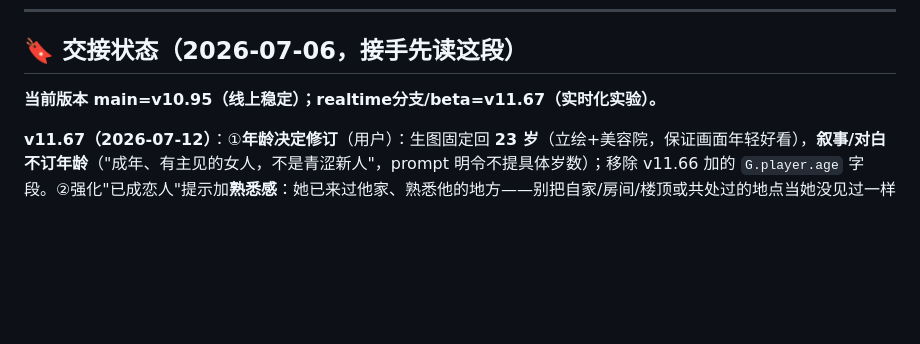
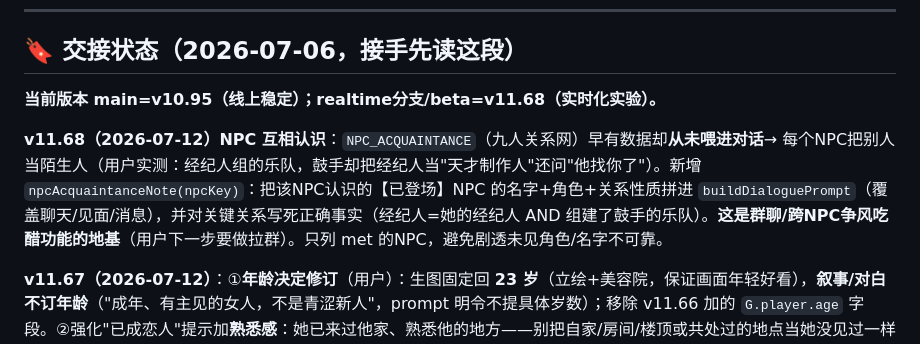
Before and after one commit to liziting2023-boop/off-the-record, a Markdown page: CLAUDE.md, the part around the change. GitHub-like rendering; blank space fills up the shorter version.

Commit message:
docs: CLAUDE.md — v11.68 NPCs know each other (group-chat foundation)
Co-Authored-By: Claude Opus 4.8 <noreply@anthropic.com>

```diff
--- a/CLAUDE.md
+++ b/CLAUDE.md
@@ -19,7 +19,9 @@
 
 ## 🔖 交接状态（2026-07-06，接手先读这段）
 
-**当前版本 main=v10.95（线上稳定）；realtime分支/beta=v11.67（实时化实验）。**
+**当前版本 main=v10.95（线上稳定）；realtime分支/beta=v11.68（实时化实验）。**
+
+**v11.68（2026-07-12）NPC 互相认识**：`NPC_ACQUAINTANCE`（九人关系网）早有数据却**从未喂进对话**→ 每个NPC把别人当陌生人（用户实测：经纪人组的乐队，鼓手却把经纪人当"天才制作人"还问"他找你了"）。新增 `npcAcquaintanceNote(npcKey)`：把该NPC认识的【已登场】NPC 的名字+角色+关系性质拼进 `buildDialoguePrompt`（覆盖聊天/见面/消息），并对关键关系写死正确事实（经纪人=她的经纪人 AND 组建了鼓手的乐队）。**这是群聊/跨NPC争风吃醋功能的地基**（用户下一步要做拉群）。只列 met 的NPC，避免剧透未见角色/名字不可靠。
 
 **v11.67（2026-07-12）**：①**年龄决定修订**（用户）：生图固定回 **23 岁**（立绘+美容院，保证画面年轻好看），**叙事/对白不订年龄**（"成年、有主见的女人，不是青涩新人"，prompt 明令不提具体岁数）；移除 v11.66 加的 `G.player.age` 字段。②强化"已成恋人"提示加**熟悉感**：她已来过他家、熟悉他的地方——别把自家/房间/楼顶或共处过的地点当她没见过一样介绍，别走"小心翼翼第一次"的试探套路/给她'装没懂'的台阶（修鼓手图3像不记得她来过、图2像第一次约的谨慎邀请）。
 
```
